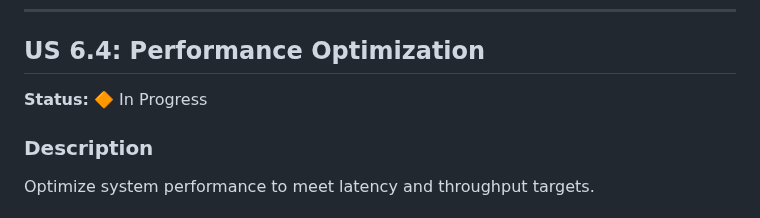
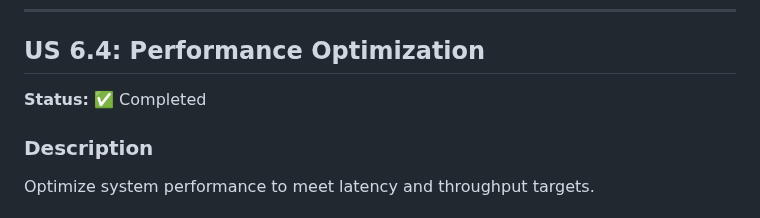
Before and after one commit to FloLecoeuche/lexard, a Markdown page: tasks/epic-6-hardening.md, the part around the change. GitHub-like rendering.

```diff
--- a/tasks/epic-6-hardening.md
+++ b/tasks/epic-6-hardening.md
@@ -647,7 +647,7 @@ test_cases:
 
 ## US 6.4: Performance Optimization
 
-**Status:** 🔶 In Progress
+**Status:** ✅ Completed
 
 ### Description
 
```
Also changed, not shown: tasks/PROGRESS.md (+2 -1 lines).
